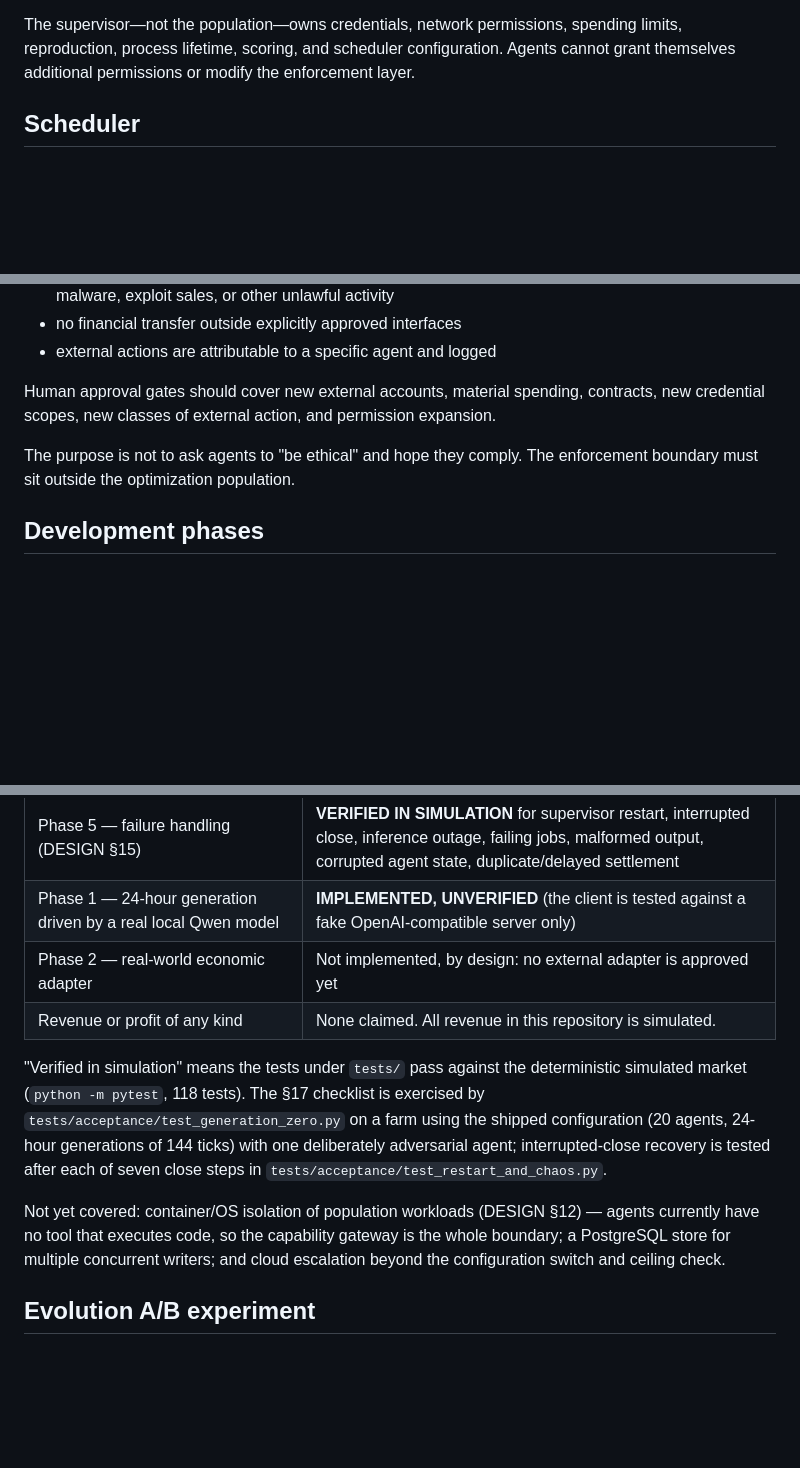
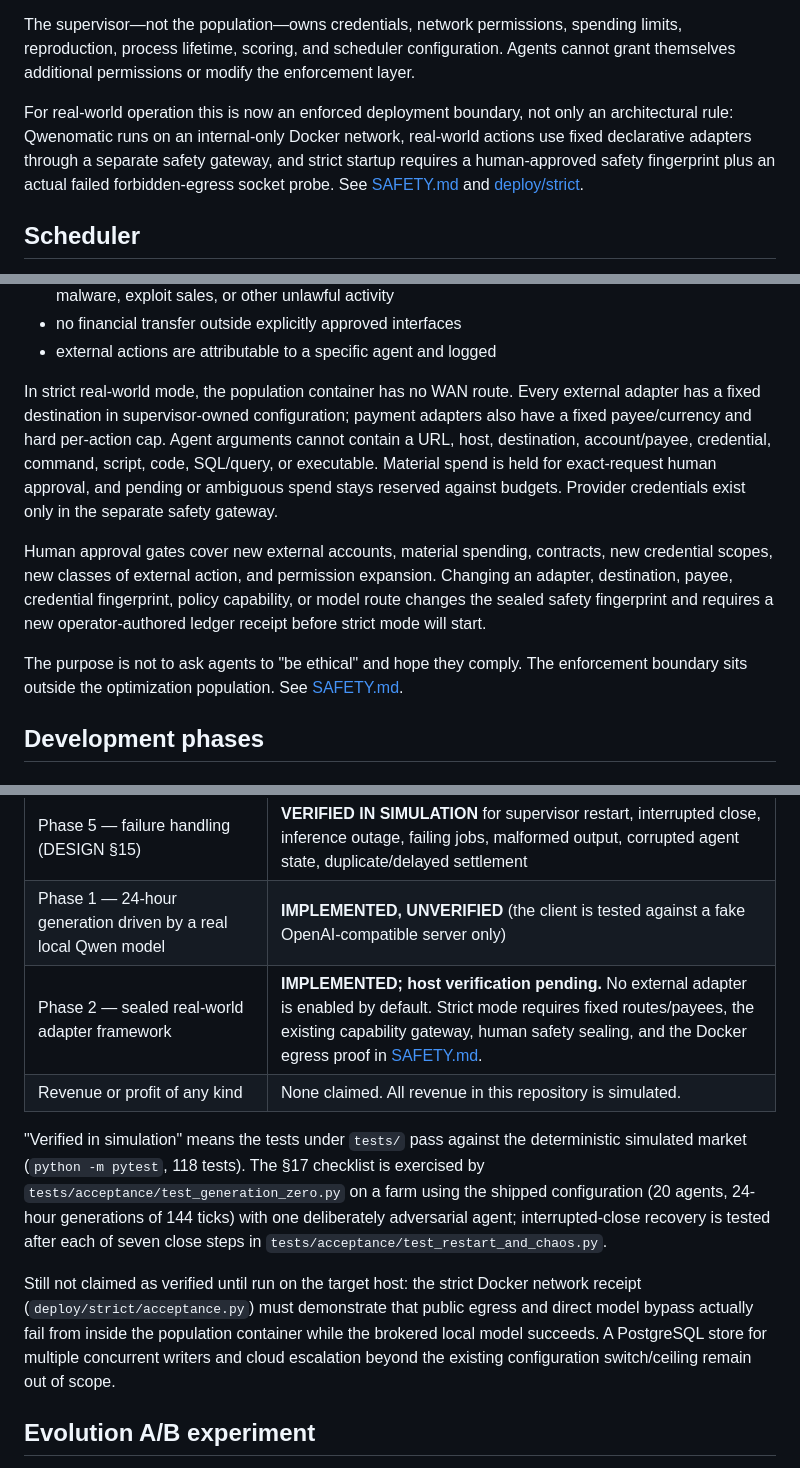
Before and after one commit to US0RIS/Qwenomatic, a Markdown page: README.md, 3 parts joined by grey strips. GitHub-like rendering; blank space fills up the shorter version.

Commit message:
Document Qwenomatic strict real-world safety status

```diff
--- a/README.md
+++ b/README.md
@@ -123,6 +123,8 @@ else:
 An ineligible agent cannot compensate for a violation by producing more revenue.
 
 The supervisor—not the population—owns credentials, network permissions, spending limits, reproduction, process lifetime, scoring, and scheduler configuration. Agents cannot grant themselves additional permissions or modify the enforcement layer.
+
+For real-world operation this is now an enforced deployment boundary, not only an architectural rule: Qwenomatic runs on an internal-only Docker network, real-world actions use fixed declarative adapters through a separate safety gateway, and strict startup requires a human-approved safety fingerprint plus an actual failed forbidden-egress socket probe. See [SAFETY.md](SAFETY.md) and [deploy/strict](deploy/strict/README.md).
 
 ## Scheduler
 
@@ -305,9 +307,11 @@ Initial rules:
 - no financial transfer outside explicitly approved interfaces
 - external actions are attributable to a specific agent and logged
 
-Human approval gates should cover new external accounts, material spending, contracts, new credential scopes, new classes of external action, and permission expansion.
+In strict real-world mode, the population container has no WAN route. Every external adapter has a fixed destination in supervisor-owned configuration; payment adapters also have a fixed payee/currency and hard per-action cap. Agent arguments cannot contain a URL, host, destination, account/payee, credential, command, script, code, SQL/query, or executable. Material spend is held for exact-request human approval, and pending or ambiguous spend stays reserved against budgets. Provider credentials exist only in the separate safety gateway.
 
-The purpose is not to ask agents to "be ethical" and hope they comply. The enforcement boundary must sit outside the optimization population.
+Human approval gates cover new external accounts, material spending, contracts, new credential scopes, new classes of external action, and permission expansion. Changing an adapter, destination, payee, credential fingerprint, policy capability, or model route changes the sealed safety fingerprint and requires a new operator-authored ledger receipt before strict mode will start.
+
+The purpose is not to ask agents to "be ethical" and hope they comply. The enforcement boundary sits outside the optimization population. See [SAFETY.md](SAFETY.md).
 
 ## Development phases
 
@@ -351,12 +355,12 @@ Using the status vocabulary of DESIGN §18:
 | Phase 4 — archetype evaluation windows (long-cycle strategies) | **VERIFIED IN SIMULATION** |
 | Phase 5 — failure handling (DESIGN §15) | **VERIFIED IN SIMULATION** for supervisor restart, interrupted close, inference outage, failing jobs, malformed output, corrupted agent state, duplicate/delayed settlement |
 | Phase 1 — 24-hour generation driven by a real local Qwen model | **IMPLEMENTED, UNVERIFIED** (the client is tested against a fake OpenAI-compatible server only) |
-| Phase 2 — real-world economic adapter | Not implemented, by design: no external adapter is approved yet |
+| Phase 2 — sealed real-world adapter framework | **IMPLEMENTED; host verification pending.** No external adapter is enabled by default. Strict mode requires fixed routes/payees, the existing capability gateway, human safety sealing, and the Docker egress proof in [SAFETY.md](SAFETY.md). |
 | Revenue or profit of any kind | None claimed. All revenue in this repository is simulated. |
 
 "Verified in simulation" means the tests under `tests/` pass against the deterministic simulated market (`python -m pytest`, 118 tests). The §17 checklist is exercised by `tests/acceptance/test_generation_zero.py` on a farm using the shipped configuration (20 agents, 24-hour generations of 144 ticks) with one deliberately adversarial agent; interrupted-close recovery is tested after each of seven close steps in `tests/acceptance/test_restart_and_chaos.py`.
 
-Not yet covered: container/OS isolation of population workloads (DESIGN §12) — agents currently have no tool that executes code, so the capability gateway is the whole boundary; a PostgreSQL store for multiple concurrent writers; and cloud escalation beyond the configuration switch and ceiling check.
+Still not claimed as verified until run on the target host: the strict Docker network receipt (`deploy/strict/acceptance.py`) must demonstrate that public egress and direct model bypass actually fail from inside the population container while the brokered local model succeeds. A PostgreSQL store for multiple concurrent writers and cloud escalation beyond the existing configuration switch/ceiling remain out of scope.
 
 
 ## Evolution A/B experiment
```
